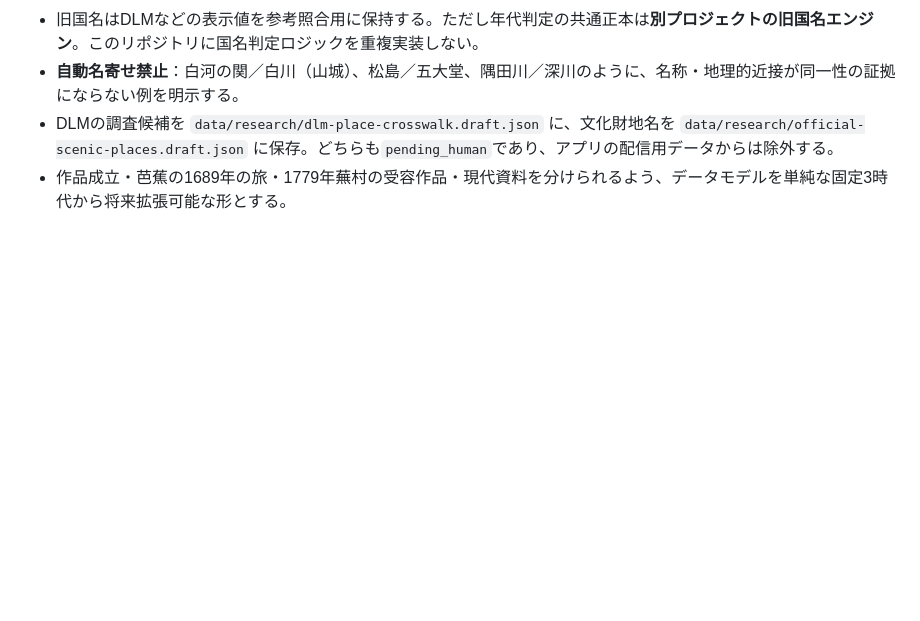
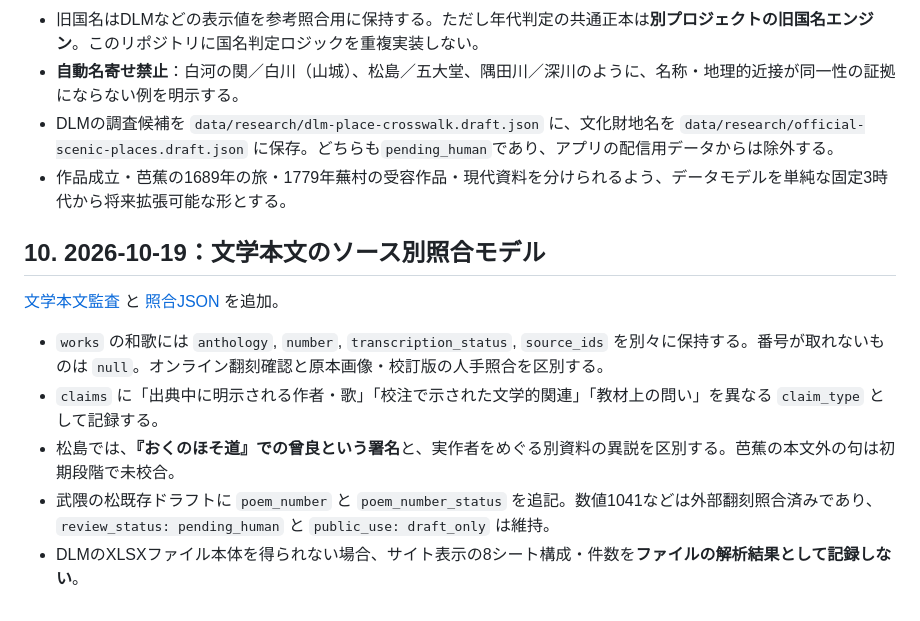
Before and after one commit to yama-books/basho-atlas, a Markdown page: docs/DATA_MODEL.md, the part around the change. Rendered like a GitHub page; blank space fills up the shorter version.

Commit message:
docs: record textual witness audit and DLM XLSX retrieval blocker

```diff
--- a/docs/DATA_MODEL.md
+++ b/docs/DATA_MODEL.md
@@ -121,3 +121,13 @@ GeoJSON、アプリ表示JSON、学習問題、検索インデックスは原本
 - **自動名寄せ禁止**：白河の関／白川（山城）、松島／五大堂、隅田川／深川のように、名称・地理的近接が同一性の証拠にならない例を明示する。
 - DLMの調査候補を `data/research/dlm-place-crosswalk.draft.json` に、文化財地名を `data/research/official-scenic-places.draft.json` に保存。どちらも`pending_human`であり、アプリの配信用データからは除外する。
 - 作品成立・芭蕉の1689年の旅・1779年蕪村の受容作品・現代資料を分けられるよう、データモデルを単純な固定3時代から将来拡張可能な形とする。
+
+## 10. 2026-10-19：文学本文のソース別照合モデル
+
+[文学本文監査](LITERARY_TEXT_AUDIT_2026-10-19.md) と [照合JSON](../data/research/literary-text-collation.draft.json) を追加。
+
+- `works` の和歌には `anthology`, `number`, `transcription_status`, `source_ids` を別々に保持する。番号が取れないものは `null`。オンライン翻刻確認と原本画像・校訂版の人手照合を区別する。
+- `claims` に「出典中に明示される作者・歌」「校注で示された文学的関連」「教材上の問い」を異なる `claim_type` として記録する。
+- 松島では、**『おくのほそ道』での曾良という署名**と、実作者をめぐる別資料の異説を区別する。芭蕉の本文外の句は初期段階で未校合。
+- 武隈の松既存ドラフトに `poem_number` と `poem_number_status` を追記。数値1041などは外部翻刻照合済みであり、`review_status: pending_human` と `public_use: draft_only` は維持。
+- DLMのXLSXファイル本体を得られない場合、サイト表示の8シート構成・件数を**ファイルの解析結果として記録しない**。
```
